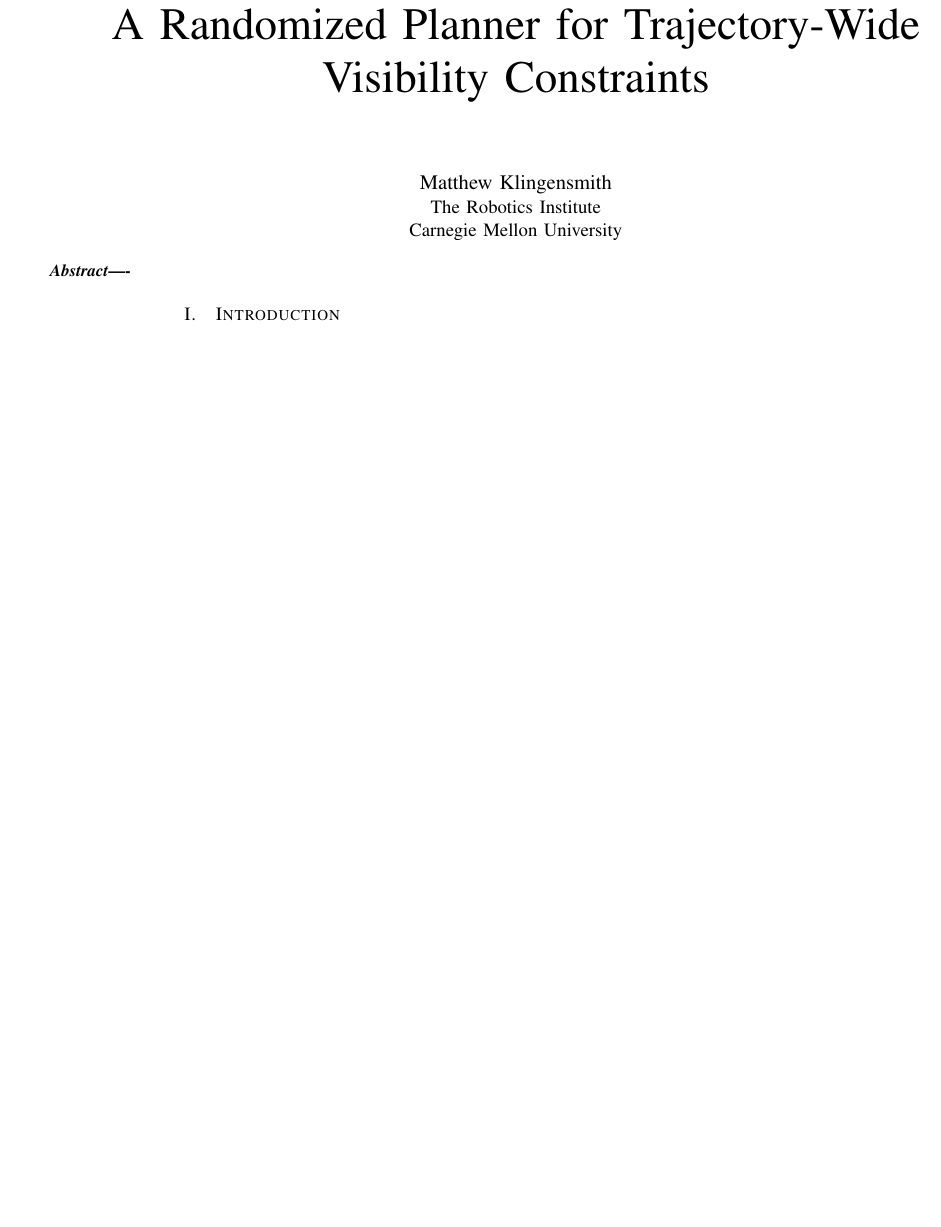
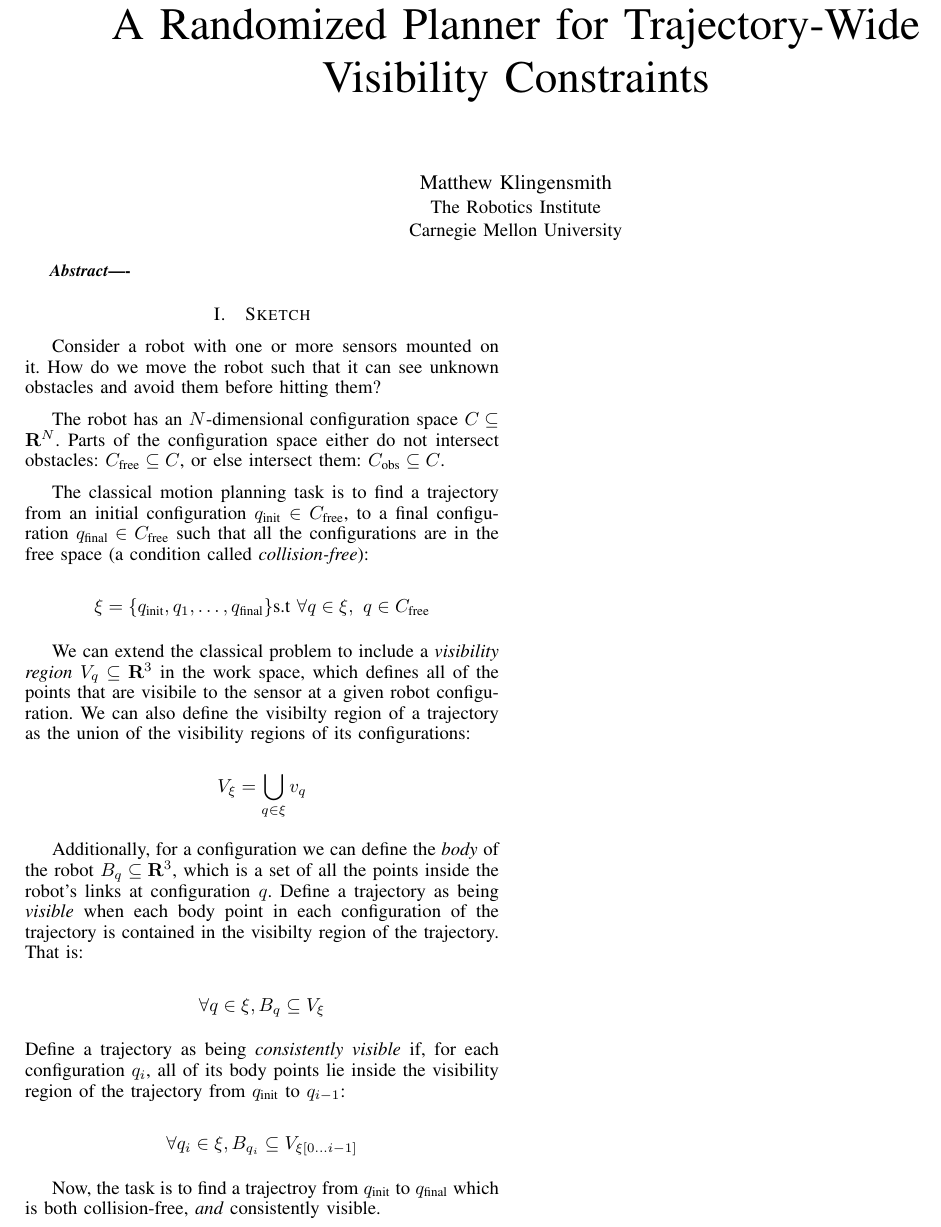
Before and after one commit to mklingen/visibility_rrt_paper, a LaTeX paper (paper.tex): part of the page, cut so that both start at the same text, the shorter picture padded with empty space. Compiled offline with LaTeX, dvips and Ghostscript.

Commit message:
started writing a sketch

```diff
--- a/paper.tex
+++ b/paper.tex
@@ -118,7 +118,53 @@ Carnegie Mellon University\\
 
 \IEEEpeerreviewmaketitle
 
-\section{Introduction}
+\newcommand{\R}{\mathbf{R}}
+\newcommand{\Cfree}{C_{\text{free}}}
+\newcommand{\Cobs}{C_{\text{obs}}}
+\newcommand{\qinit}{q_{\text{init}}}
+\newcommand{\qfinal}{q_{\text{final}}}
+
+\section{Sketch}
+
+Consider a robot with one or more sensors mounted on it.  How do we move the
+robot such that it can see unknown obstacles and avoid them before hitting them?
+
+The robot has an $N$-dimensional configuration space $C \subseteq \R^{N}$. Parts
+of the configuration space either do not intersect obstacles: $\Cfree \subseteq C$,
+or else intersect them: $\Cobs \subseteq C$.
+
+The classical motion planning task is to find a trajectory from an initial
+configuration $\qinit \in \Cfree$, to a final configuration $\qfinal \in
+\Cfree$ such that all the configurations are in the free space (a condition
+called \textit{collision-free}):
+
+$$ \xi =\{ \qinit, q_1, \ldots, \qfinal \} \text{s.t~} \forall q \in \xi,~
+q\in \Cfree$$
+
+We can extend the classical problem to include a \textit{visibility region} $V_q
+\subseteq \R^3$ in the work space, which defines all of the points that are
+visibile to the sensor at a given robot configuration. We can also define the
+visibilty region of a trajectory as the union of  the visibility regions of its
+configurations:
+
+$$ V_\xi= \bigcup_{q \in \xi} v_q $$
+
+Additionally, for a configuration we can define the \textit{body} of the robot
+$B_q \subseteq \R^3$, which is a set of all the points inside the robot's
+links at configuration $q$. Define a trajectory as being \textit{visible} when
+each body point in each configuration of the trajectory is contained in the
+visibilty region of the trajectory. That is:
+
+$$ \forall q \in \xi, B_q \subseteq V_\xi$$
+
+\noindent Define a trajectory as being \textit{consistently visible} if, for
+each configuration $q_i$, all of its body points lie inside the visibility region of
+the trajectory from $\qinit$ to $q_{i - 1}$:
+
+$$ \forall q_i \in \xi, B_{q_i} \subseteq V_{\xi[0\ldots i - 1]}$$
+
+Now, the task is to find a trajectroy from $\qinit$ to $\qfinal$ which is both
+collision-free, \emph{and} consistently visible.
 
 % trigger a \newpage just before the given reference
 % number - used to balance the columns on the last page
```
